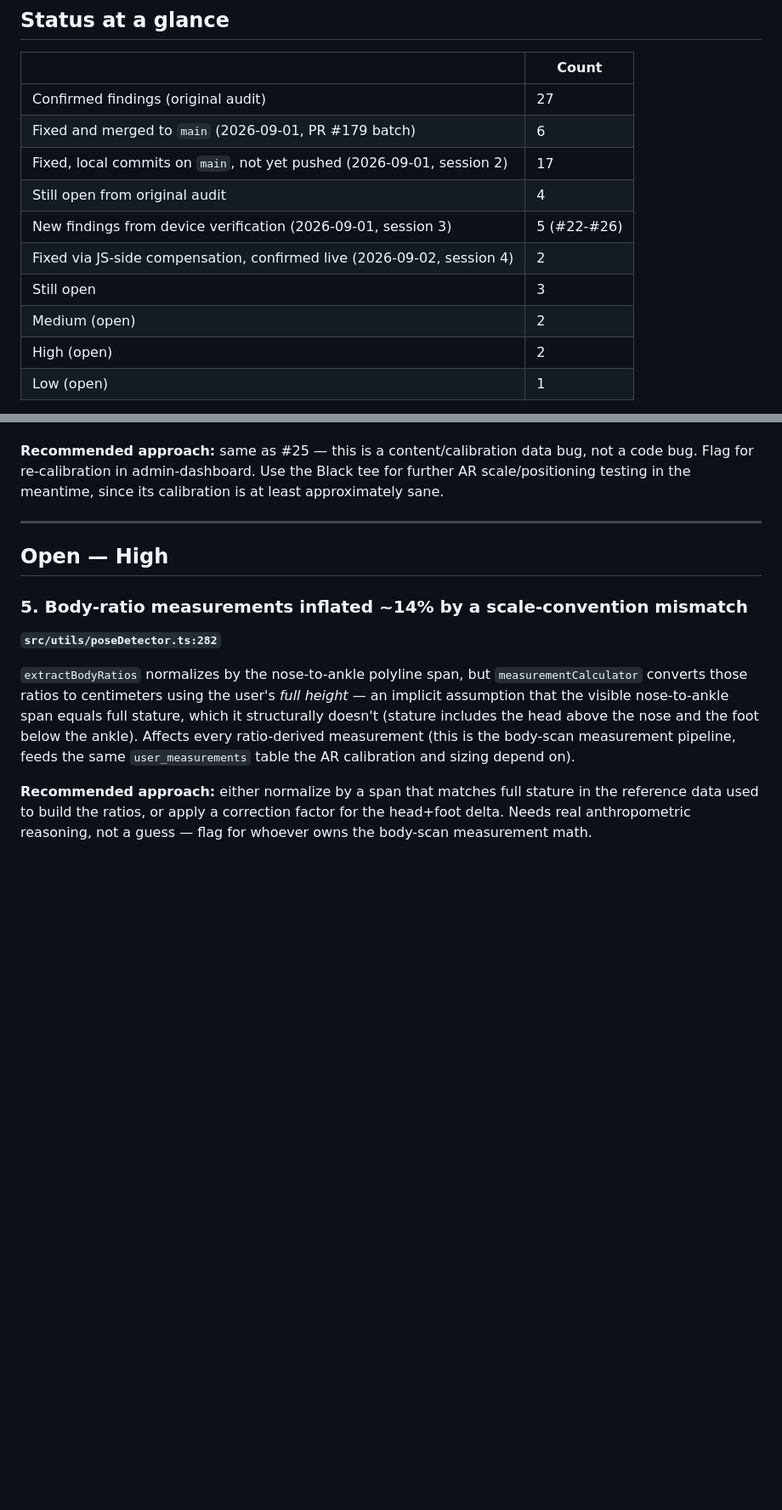
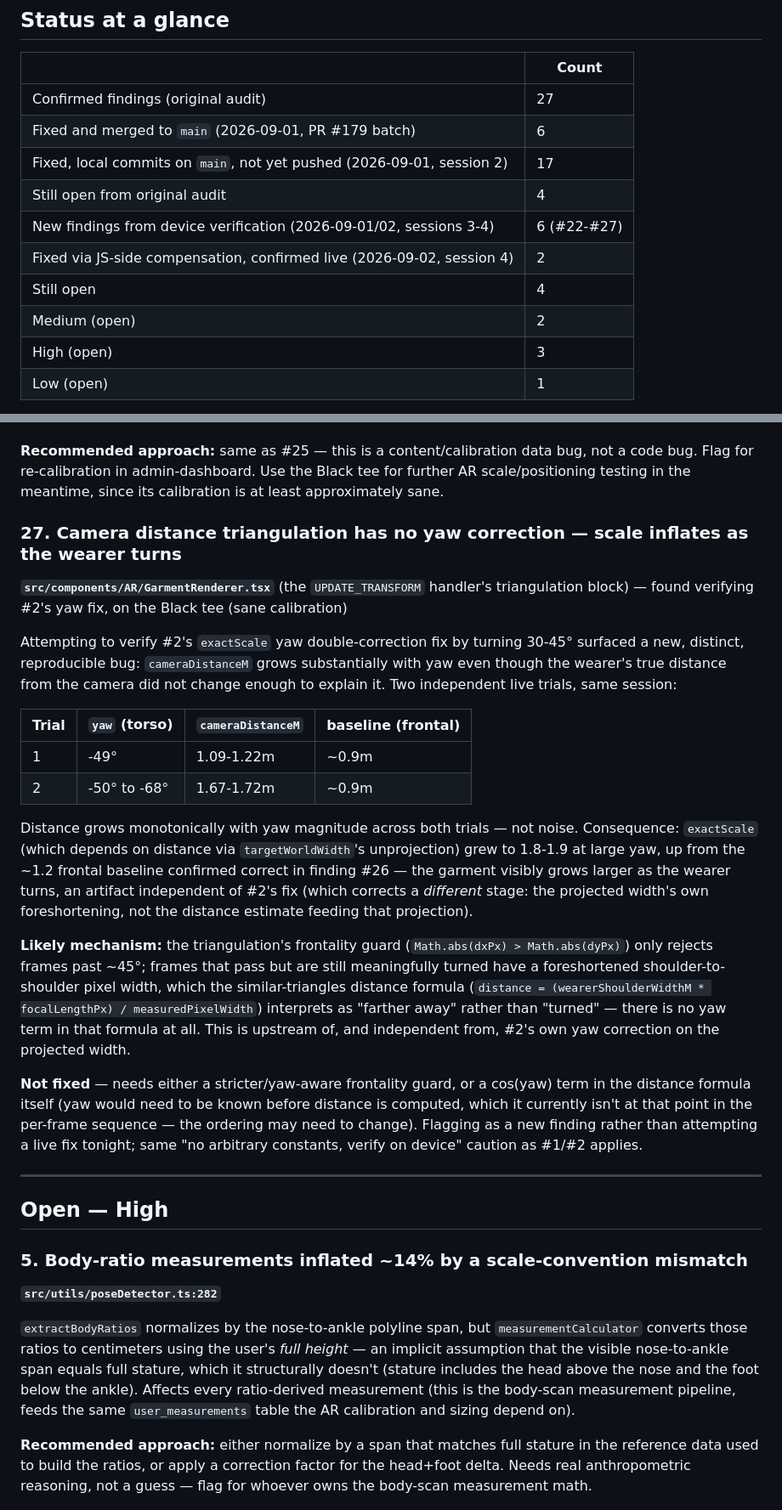
Before and after one commit to carvele/jezsy-mobile-app, a Markdown page: docs/ar-tryon-audit-implementation-plan.md, 2 parts joined by grey strips. Shown at 85% size. GitHub-like rendering; blank space fills up the shorter version.

Commit message:
docs(ar-tryon): record new finding - distance triangulation has no yaw correction
Attempting to verify #2's exactScale yaw-correction fix live (Black tee,
sane calibration) by turning 30-45deg surfaced a new, distinct,
reproducible bug: cameraDistanceM grows substantially with yaw even though
true distance barely changed. Two independent trials, same session:
yaw=-49deg -> distance 1.09-1.22m; yaw=-50 to -68deg -> distance
1.67-1.72m, against a ~0.9m frontal baseline. Monotonic with yaw magnitude
across both trials, not noise.

Root cause: the similar-triangles distance formula
(wearerShoulderWidthM * focalLengthPx / measuredPixelWidth) has no yaw
term at all -- a foreshortened shoulder-width pixel measurement at yaw
reads as "farther away" rather than "turned". The frontality guard only
rejects frames past ~45deg; frames that pass but are still meaningfully
turned produce an inflated distance, which cascades into an inflated
exactScale via targetWorldWidth's unprojection.

This confounds the original plan to re-verify #2's yaw fix directly --
distance drift needs to be fixed or controlled for first, since #2 and #27
affect different stages (projected width foreshortening vs. the distance
estimate feeding that projection) but compound in the same test. Not
fixed tonight -- flagged as finding #27, same live-verification caution as
#1/#2 applies before attempting a fix.

Co-Authored-By: Claude Sonnet 5 <noreply@anthropic.com>

```diff
--- a/docs/ar-tryon-audit-implementation-plan.md
+++ b/docs/ar-tryon-audit-implementation-plan.md
@@ -21,11 +21,11 @@ raw finding. 39 raw findings → 27 confirmed, 4 refuted as not real or not reac
 | Fixed and merged to `main` (2026-09-01, PR #179 batch) | 6 |
 | Fixed, local commits on `main`, not yet pushed (2026-09-01, session 2) | 17 |
 | Still open from original audit | 4 |
-| New findings from device verification (2026-09-01, session 3) | 5 (#22-#26) |
+| New findings from device verification (2026-09-01/02, sessions 3-4) | 6 (#22-#27) |
 | Fixed via JS-side compensation, confirmed live (2026-09-02, session 4) | 2 |
-| Still open | 3 |
+| Still open | 4 |
 | Medium (open) | 2 |
-| High (open) | 2 |
+| High (open) | 3 |
 | Low (open) | 1 |
 
 **Session 4 update: the two critical device-verification findings are fixed
@@ -477,6 +477,44 @@ bug, not a code bug. Flag for re-calibration in admin-dashboard. Use the
 Black tee for further AR scale/positioning testing in the meantime, since
 its calibration is at least approximately sane.
 
+### 27. Camera distance triangulation has no yaw correction — scale inflates as the wearer turns
+**`src/components/AR/GarmentRenderer.tsx`** (the `UPDATE_TRANSFORM` handler's triangulation block) — found verifying #2's yaw fix, on the Black tee (sane calibration)
+
+Attempting to verify #2's `exactScale` yaw double-correction fix by turning
+30-45° surfaced a new, distinct, reproducible bug: `cameraDistanceM` grows
+substantially with yaw even though the wearer's true distance from the
+camera did not change enough to explain it. Two independent live trials,
+same session:
+
+| Trial | `yaw` (torso) | `cameraDistanceM` | baseline (frontal) |
+|---|---|---|---|
+| 1 | -49° | 1.09-1.22m | ~0.9m |
+| 2 | -50° to -68° | 1.67-1.72m | ~0.9m |
+
+Distance grows monotonically with yaw magnitude across both trials — not
+noise. Consequence: `exactScale` (which depends on distance via
+`targetWorldWidth`'s unprojection) grew to 1.8-1.9 at large yaw, up from the
+~1.2 frontal baseline confirmed correct in finding #26 — the garment
+visibly grows larger as the wearer turns, an artifact independent of #2's
+fix (which corrects a *different* stage: the projected width's own
+foreshortening, not the distance estimate feeding that projection).
+
+**Likely mechanism:** the triangulation's frontality guard
+(`Math.abs(dxPx) > Math.abs(dyPx)`) only rejects frames past ~45°; frames
+that pass but are still meaningfully turned have a foreshortened
+shoulder-to-shoulder pixel width, which the similar-triangles distance
+formula (`distance = (wearerShoulderWidthM * focalLengthPx) / measuredPixelWidth`)
+interprets as "farther away" rather than "turned" — there is no yaw term in
+that formula at all. This is upstream of, and independent from, #2's own
+yaw correction on the projected width.
+
+**Not fixed** — needs either a stricter/yaw-aware frontality guard, or a
+cos(yaw) term in the distance formula itself (yaw would need to be known
+before distance is computed, which it currently isn't at that point in the
+per-frame sequence — the ordering may need to change). Flagging as a new
+finding rather than attempting a live fix tonight; same "no arbitrary
+constants, verify on device" caution as #1/#2 applies.
+
 ---
 
 ## Open — High
```
Also changed, not shown: other parts of docs/ar-tryon-audit-implementation-plan.md (+5 -0 lines).
